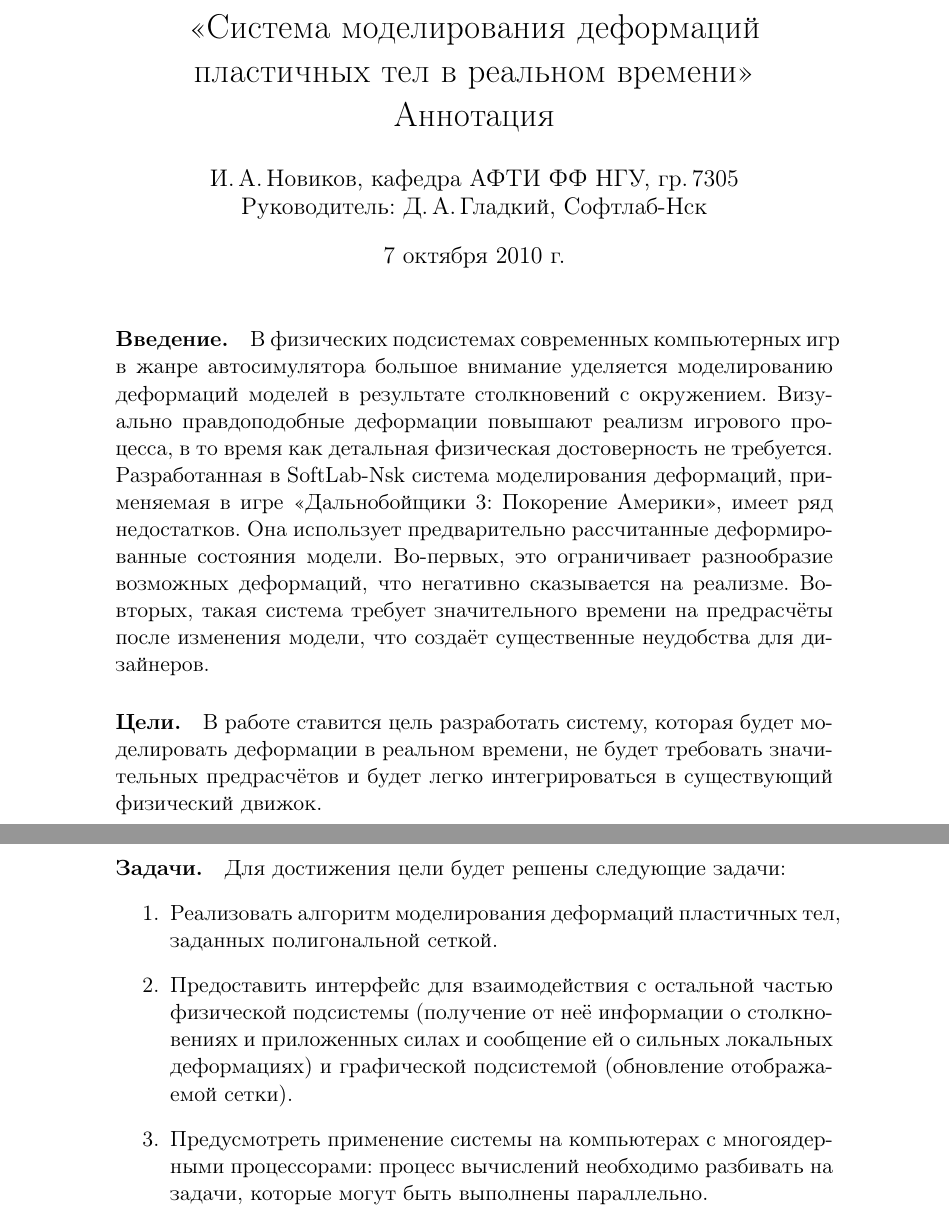
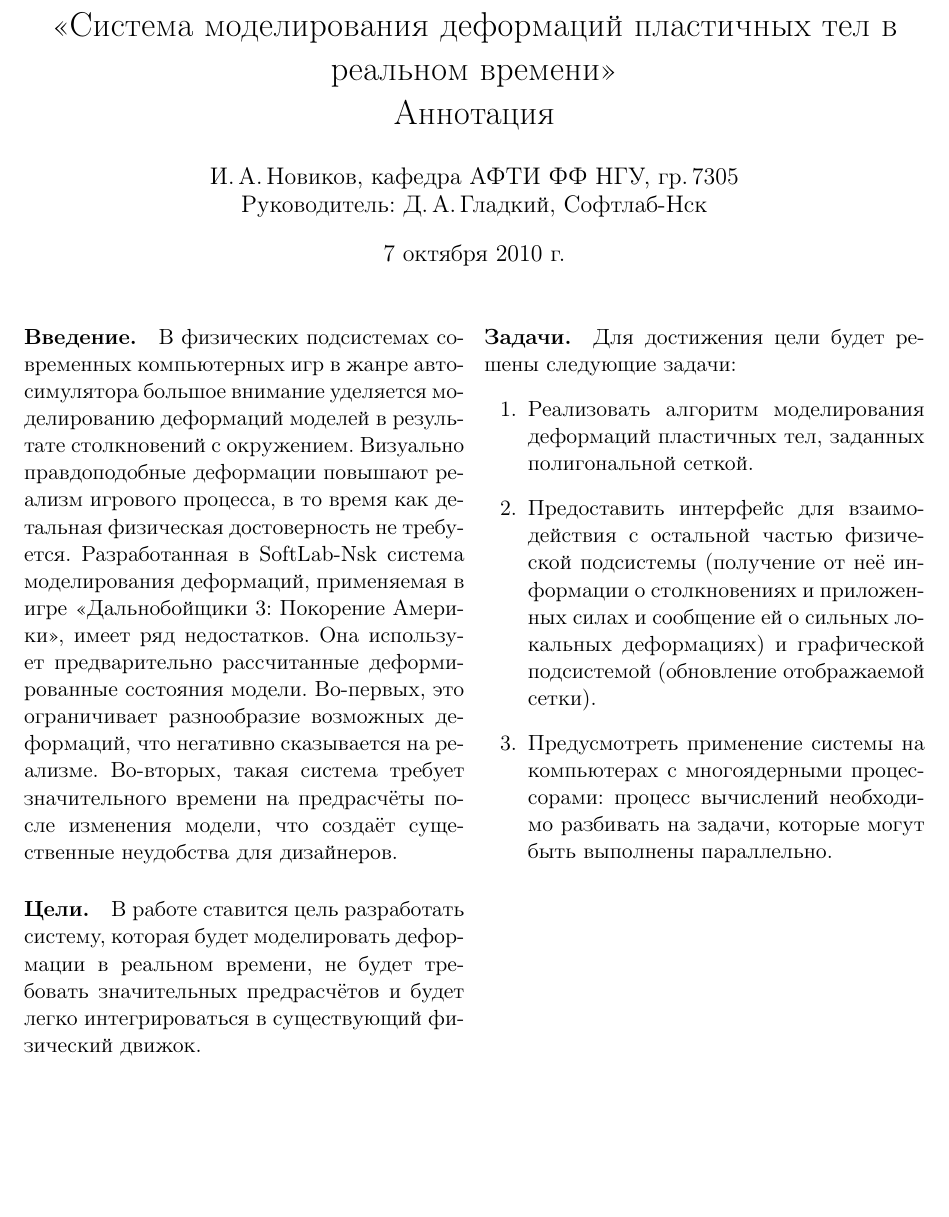
Before and after one commit to NIA/diploma, a LaTeX document (annotation/src/base.tex): two parts of pages 1 and 2 of 2 before the commit and part of the page after it, the two joined at a grey line, cut so that both start at the same text, the shorter picture padded with empty space. Compiled offline with pdfLaTeX.

Commit message:
Две колонки.

```diff
--- a/annotation/src/base.tex
+++ b/annotation/src/base.tex
@@ -1,4 +1,4 @@
-\documentclass[a4paper,11pt]{article}
+\documentclass[a4paper,11pt,twocolumn]{article}
   \usepackage{cmap}
   \usepackage[english,russian]{babel}
   \usepackage[utf8]{inputenc}
@@ -9,6 +9,7 @@
   \title{<<Система моделирования деформаций пластичных тел в реальном времени>>\\ Аннотация}
 \begin{document}
   \maketitle
+  \thispagestyle{empty}
   \paragraph{Введение.}
     В физических подсистемах современных компьютерных игр в жанре автосимулятора большое внимание
     уделяется моделированию деформаций моделей в результате столкновений с окружением. Визуально
@@ -23,7 +24,7 @@
     В работе ставится цель разработать систему, которая будет моделировать деформации в реальном
     времени, не будет требовать значительных предрасчётов и будет легко интегрироваться в
     существующий физический движок.
-  \pagebreak
+  \newpage
   \paragraph{Задачи.}
     Для достижения цели будет решены следующие задачи:
     \begin{enumerate}
```
